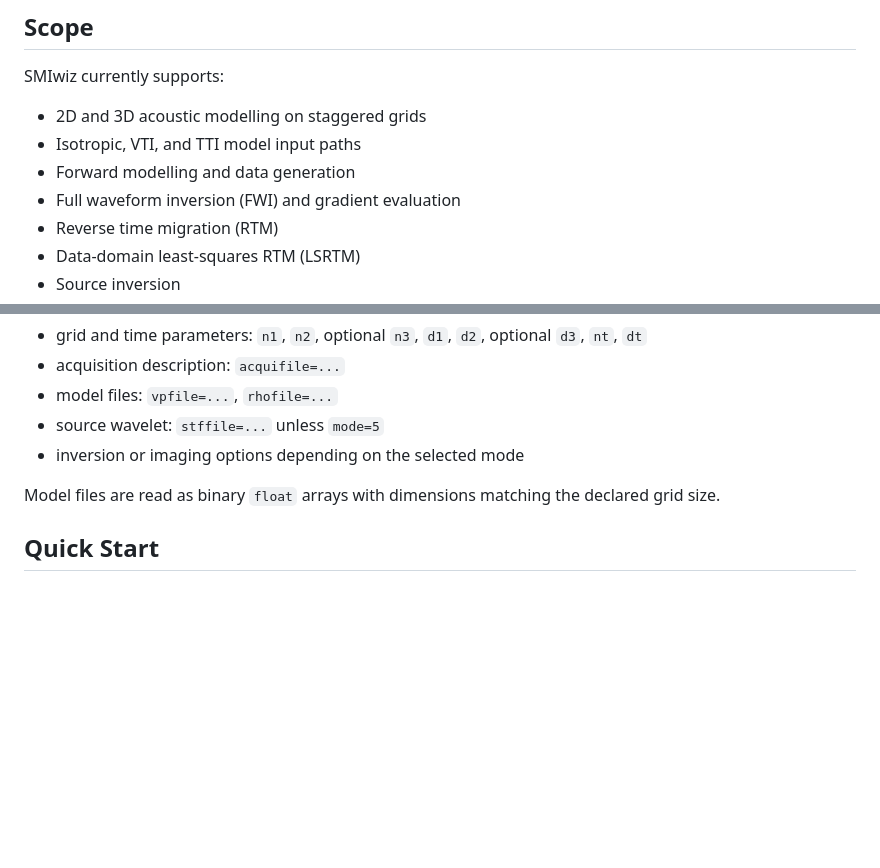
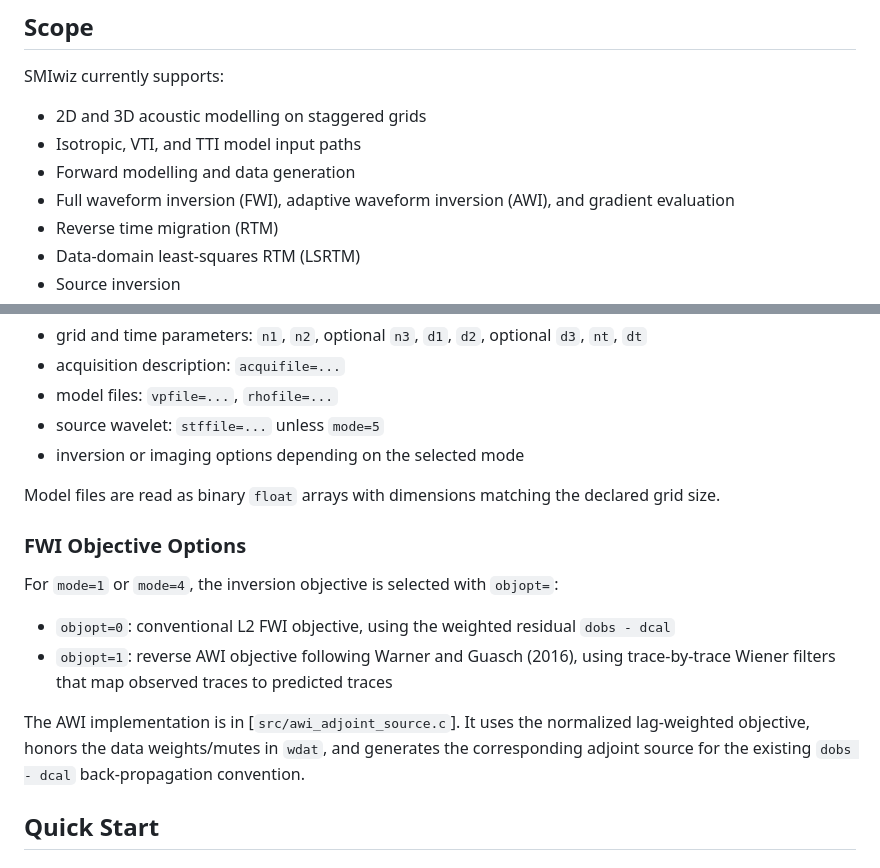
Before and after one commit to yangpl/SMIwiz, a Markdown page: README.md, 2 parts joined by grey strips. Drawn GitHub-style; blank space fills up the shorter version.

Commit message:
add AWI comments

```diff
--- a/README.md
+++ b/README.md
@@ -11,7 +11,7 @@ SMIwiz currently supports:
 - 2D and 3D acoustic modelling on staggered grids
 - Isotropic, VTI, and TTI model input paths
 - Forward modelling and data generation
-- Full waveform inversion (FWI) and gradient evaluation
+- Full waveform inversion (FWI), adaptive waveform inversion (AWI), and gradient evaluation
 - Reverse time migration (RTM)
 - Data-domain least-squares RTM (LSRTM)
 - Source inversion
@@ -112,6 +112,15 @@ Most runs need at least:
 
 Model files are read as binary `float` arrays with dimensions matching the declared grid size.
 
+### FWI Objective Options
+
+For `mode=1` or `mode=4`, the inversion objective is selected with `objopt=`:
+
+- `objopt=0`: conventional L2 FWI objective, using the weighted residual `dobs - dcal`
+- `objopt=1`: reverse AWI objective following Warner and Guasch (2016), using trace-by-trace Wiener filters that map observed traces to predicted traces
+
+The AWI implementation is in [`src/awi_adjoint_source.c`]. It uses the normalized lag-weighted objective, honors the data weights/mutes in `wdat`, and generates the corresponding adjoint source for the existing `dobs - dcal` back-propagation convention.
+
 ## Quick Start
 
 ### 1. Build the executable
```
